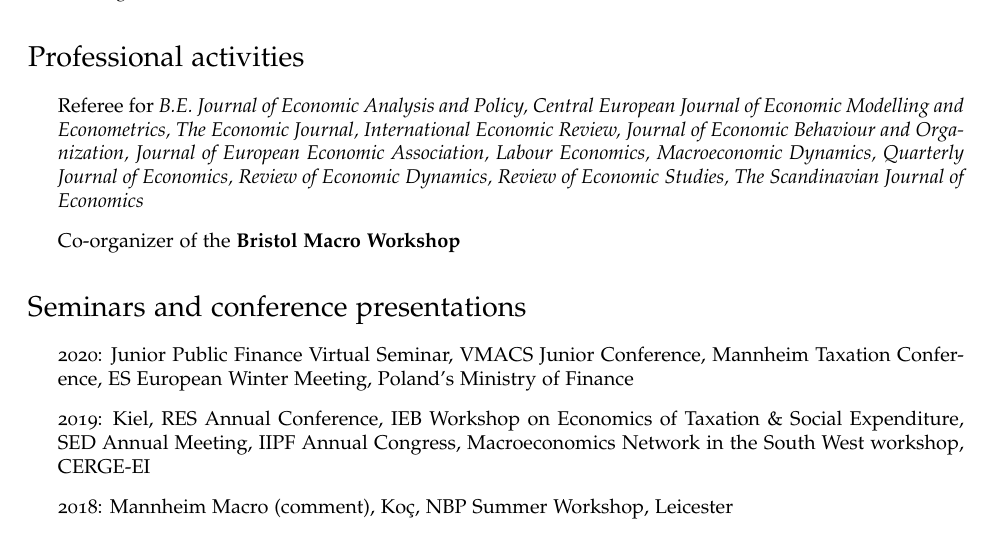
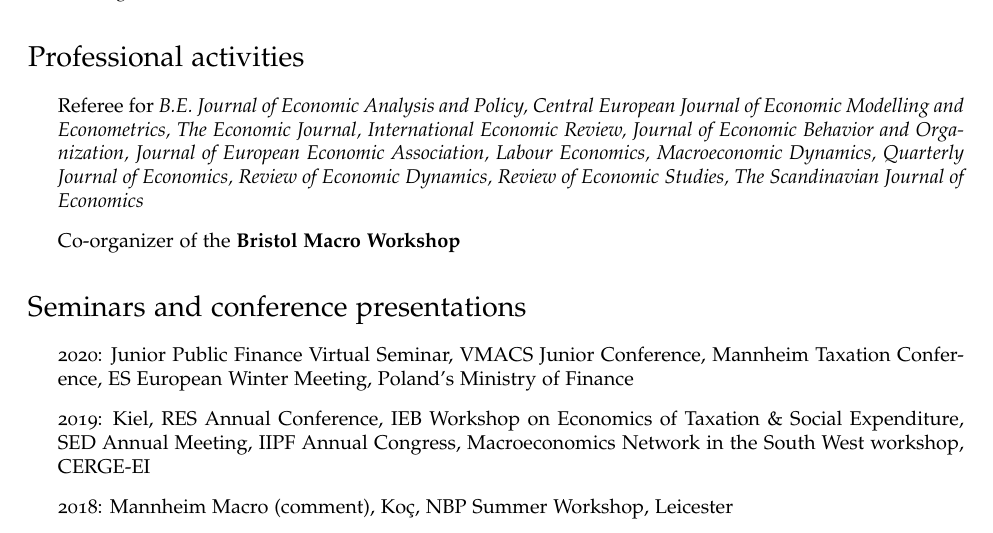
Before and after one commit to pdoligalski/pdoligalski.github.io, a LaTeX CV (files/cv.tex): part of page 2 of 2, cut so that both start at the same text. Compiled offline with pdfLaTeX.

Commit message:
Update cv

```diff
--- a/files/cv.tex
+++ b/files/cv.tex
@@ -159,7 +159,7 @@
 
 \section*{Professional activities}
 \begin{itemize}
-\item Referee for \textit{B.E. Journal of Economic Analysis and Policy, Central European Journal of Economic Modelling and Econometrics, The Economic Journal, International Economic Review, Journal of Economic Behaviour and Organization, Journal of European Economic Association, Labour Economics, Macroeconomic Dynamics, Quarterly Journal of Economics, Review of Economic Dynamics, Review of Economic Studies, The Scandinavian Journal of Economics}
+\item Referee for \textit{B.E. Journal of Economic Analysis and Policy, Central European Journal of Economic Modelling and Econometrics, The Economic Journal, International Economic Review, Journal of Economic Behavior and Organization, Journal of European Economic Association, Labour Economics, Macroeconomic Dynamics, Quarterly Journal of Economics, Review of Economic Dynamics, Review of Economic Studies, The Scandinavian Journal of Economics}
 \item Co-organizer of the \href{http://pdoligalski.github.io/BristolMacro/index.html}{\textbf{Bristol Macro Workshop}}
 % \item Co-founder of \href{https://napokolenia.pl}{\textbf{Dobrobyt na Pokolenia}}
 \end{itemize}
```
